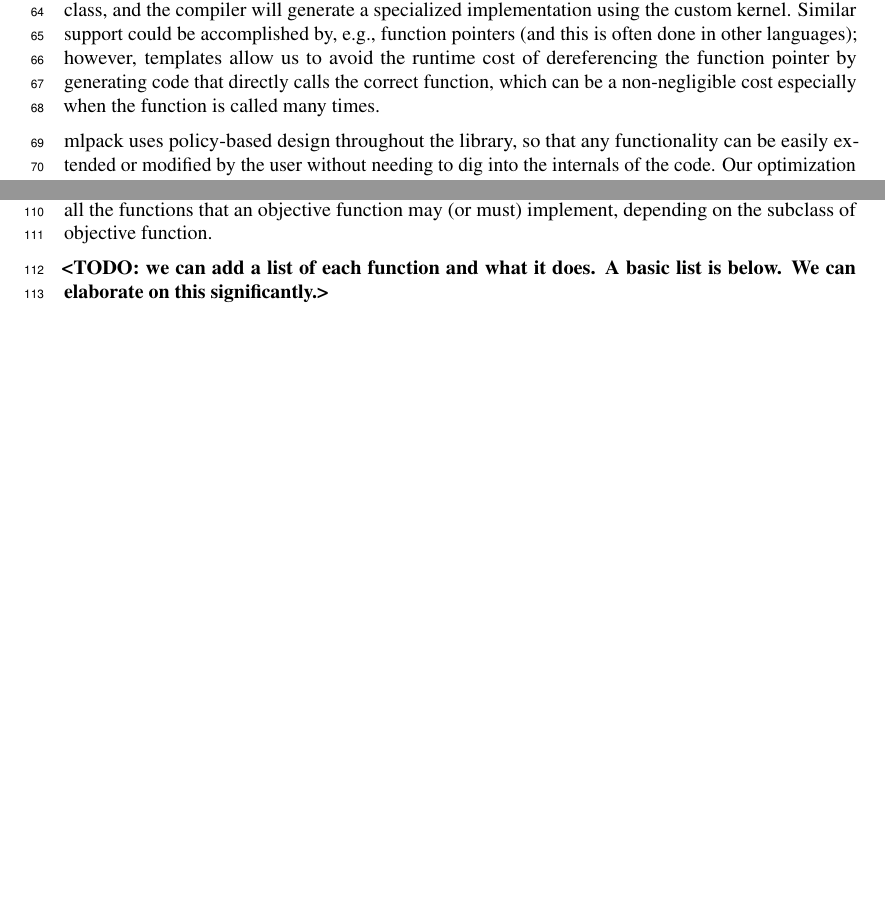
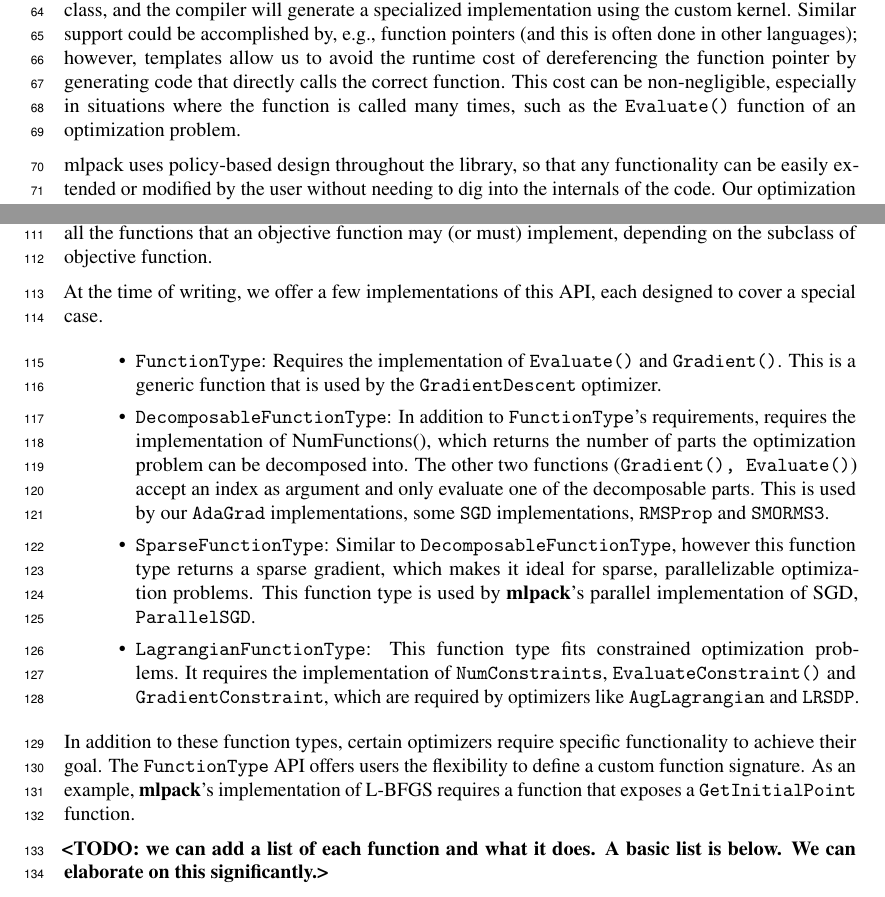
Before and after one commit to mentekid/NIPS_optimization, a LaTeX paper (paper.tex): two parts of pages 3 and 4 of 7, joined at a grey line, cut so that both start at the same text, the shorter picture padded with empty space. Compiled offline with pdfLaTeX.

Commit message:
Function type details

```diff
--- a/paper.tex
+++ b/paper.tex
@@ -295,8 +295,9 @@ the compiler will generate a specialized implementation using the custom kernel.
 Similar support could be accomplished by, e.g., function pointers (and this is
 often done in other languages); however, templates allow us to avoid the runtime
 cost of dereferencing the function pointer by generating code that directly
-calls the correct function, which can be a non-negligible cost especially when
-the function is called many times.
+calls the correct function. This cost can be non-negligible, especially in
+situations where the function is called many times, such as the {\tt Evaluate()}
+function of an optimization problem.
 
 mlpack uses policy-based design throughout the library, so that any
 functionality can be easily extended or modified by the user without needing to
@@ -371,6 +372,37 @@ should implement the relevant parts of.
 In order to facilitate consistent implementations, we have defined a {\tt
 FunctionType} API that describes all the functions that an objective function
 may (or must) implement, depending on the subclass of objective function.
+
+At the time of writing, we offer a few implementations of this API, each
+designed to cover a special case.
+
+\begin{itemize}
+  \item{\tt FunctionType}: Requires the implementation of {\tt Evaluate()} and
+  {\tt Gradient()}. This is a generic function that is used by the
+  {\tt GradientDescent} optimizer.
+  \item{\tt DecomposableFunctionType}: In addition to {\tt FunctionType}'s
+  requirements, requires the implementation of {NumFunctions()}, which returns
+  the number of parts the optimization problem can be decomposed into. The other
+  two functions ({\tt Gradient(), Evaluate()}) accept an index as argument and
+  only evaluate one of the decomposable parts. This is used by our {\tt AdaGrad}
+  implementations, some {\tt SGD} implementations, {\tt RMSProp} and
+  {\tt SMORMS3}.
+  \item{\tt SparseFunctionType}: Similar to {\tt DecomposableFunctionType},
+  however this function type returns a sparse gradient, which makes it ideal for
+  sparse, parallelizable optimization problems. This function type is used by
+  {\bf mlpack}'s parallel implementation of SGD, {\tt ParallelSGD}.
+  \item{\tt LagrangianFunctionType}: This function type fits constrained
+  optimization problems. It requires the implementation of {\tt NumConstraints},
+  {\tt EvaluateConstraint()} and {\tt GradientConstraint}, which are required by
+  optimizers like {\tt AugLagrangian} and {\tt LRSDP}.
+\end{itemize}
+
+In addition to these function types, certain optimizers require specific
+functionality to achieve their goal. The {\tt FunctionType} API offers users the
+flexibility to define a custom function signature. As an example, {\bf mlpack}'s
+implementation of L-BFGS requires a function that exposes a
+{\tt GetInitialPoint} function.
+
 
 {\bf <TODO: we can add a list of each function and what it does.  A basic list
 is below.  We can elaborate on this significantly.>}
```
Also changed, not shown: paper.tex (2 more changed lines).
